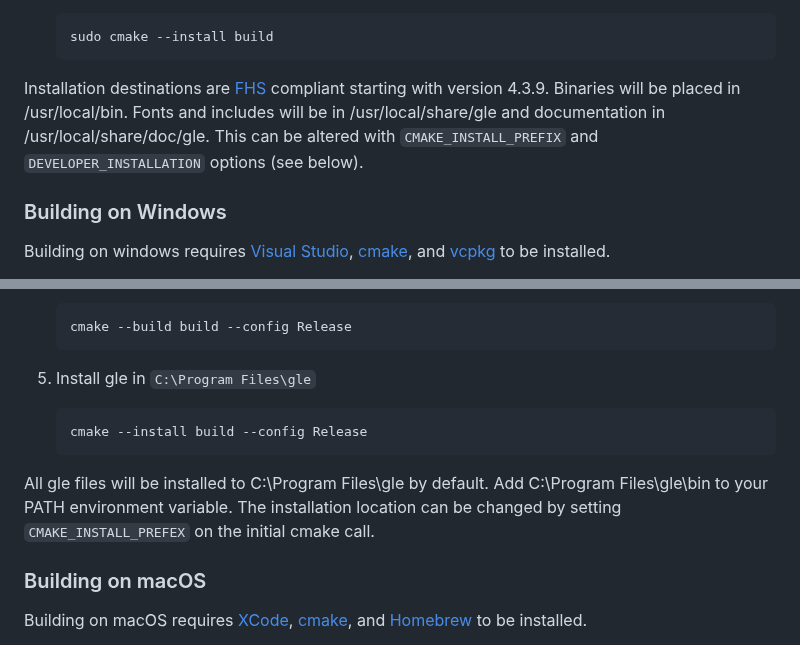
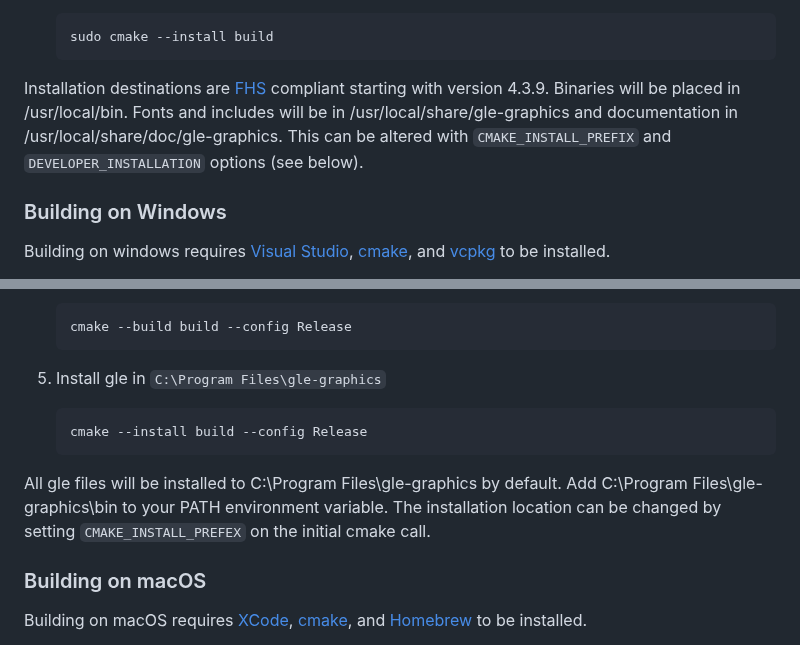
Before and after one commit to vlabella/GLE, a Markdown page: README.md, 2 parts joined by grey strips. Drawn GitHub-style.

````diff
--- a/README.md
+++ b/README.md
@@ -57,7 +57,7 @@ Building on linux requires the gcc compiler and the standard C/C++ libraries.
 	sudo cmake --install build
 	```
 
-Installation destinations are [FHS](https://refspecs.linuxfoundation.org/FHS_3.0/fhs/index.html) compliant starting with version 4.3.9.  Binaries will be placed in /usr/local/bin. Fonts and includes will be in /usr/local/share/gle and documentation in /usr/local/share/doc/gle.  This can be altered with `CMAKE_INSTALL_PREFIX` and `DEVELOPER_INSTALLATION` options (see below).
+Installation destinations are [FHS](https://refspecs.linuxfoundation.org/FHS_3.0/fhs/index.html) compliant starting with version 4.3.9.  Binaries will be placed in /usr/local/bin. Fonts and includes will be in /usr/local/share/gle-graphics and documentation in /usr/local/share/doc/gle-graphics.  This can be altered with `CMAKE_INSTALL_PREFIX` and `DEVELOPER_INSTALLATION` options (see below).
 
 
 ### Building on Windows
@@ -93,13 +93,13 @@ Building on windows requires [Visual Studio](https://visualstudio.microsoft.com/
 	cmake --build build --config Release
 	```
 
-5. Install gle in `C:\Program Files\gle`
+5. Install gle in `C:\Program Files\gle-graphics`
 
 	```
 	cmake --install build --config Release
 	```
 
-All gle files will be installed to C:\Program Files\gle by default.  Add C:\Program Files\gle\bin to your PATH environment variable.  The installation location can be changed by setting `CMAKE_INSTALL_PREFEX` on the initial cmake call.
+All gle files will be installed to C:\Program Files\gle-graphics by default.  Add C:\Program Files\gle-graphics\bin to your PATH environment variable.  The installation location can be changed by setting `CMAKE_INSTALL_PREFEX` on the initial cmake call.
 
 ### Building on macOS
 
````
Also changed, not shown: other parts of README.md (+15 -12 lines).
